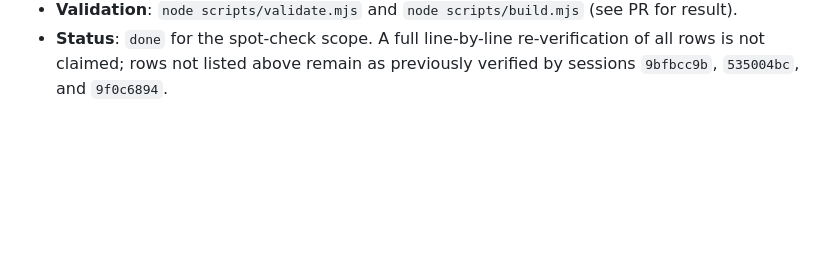
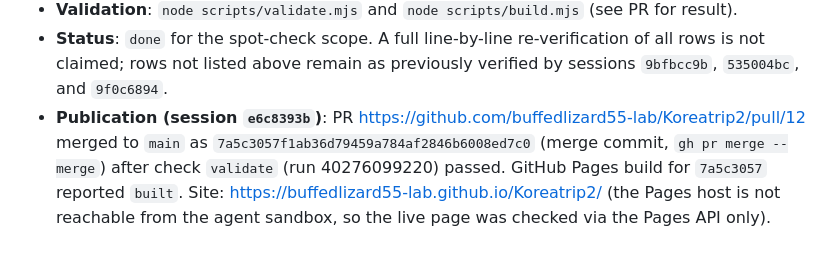
Before and after one commit to buffedlizard55-lab/Koreatrip2, a Markdown page: COORDINATION.md, the part around the change. GitHub-like rendering; blank space fills up the shorter version.

Commit message:
Record PR #12 merge and Pages build in COORDINATION.md (e6c8393b)
Co-authored-by: arena-agent <297053741+arena-agent@users.noreply.github.com>

```diff
--- a/COORDINATION.md
+++ b/COORDINATION.md
@@ -165,3 +165,4 @@ Session ID: `96a67227` (Arena branch `arena/96a67227-koreatrip2`; branch name is
   - User-supplied "Nov 2, 2006" year remains a typo for 2026 (weekdays match 2026).
 - **Validation**: `node scripts/validate.mjs` and `node scripts/build.mjs` (see PR for result).
 - **Status**: `done` for the spot-check scope. A full line-by-line re-verification of all rows is not claimed; rows not listed above remain as previously verified by sessions `9bfbcc9b`, `535004bc`, and `9f0c6894`.
+- **Publication (session `e6c8393b`)**: PR https://github.com/buffedlizard55-lab/Koreatrip2/pull/12 merged to `main` as `7a5c3057f1ab36d79459a784af2846b6008ed7c0` (merge commit, `gh pr merge --merge`) after check `validate` (run 40276099220) passed. GitHub Pages build for `7a5c3057` reported `built`. Site: https://buffedlizard55-lab.github.io/Koreatrip2/ (the Pages host is not reachable from the agent sandbox, so the live page was checked via the Pages API only).
```
